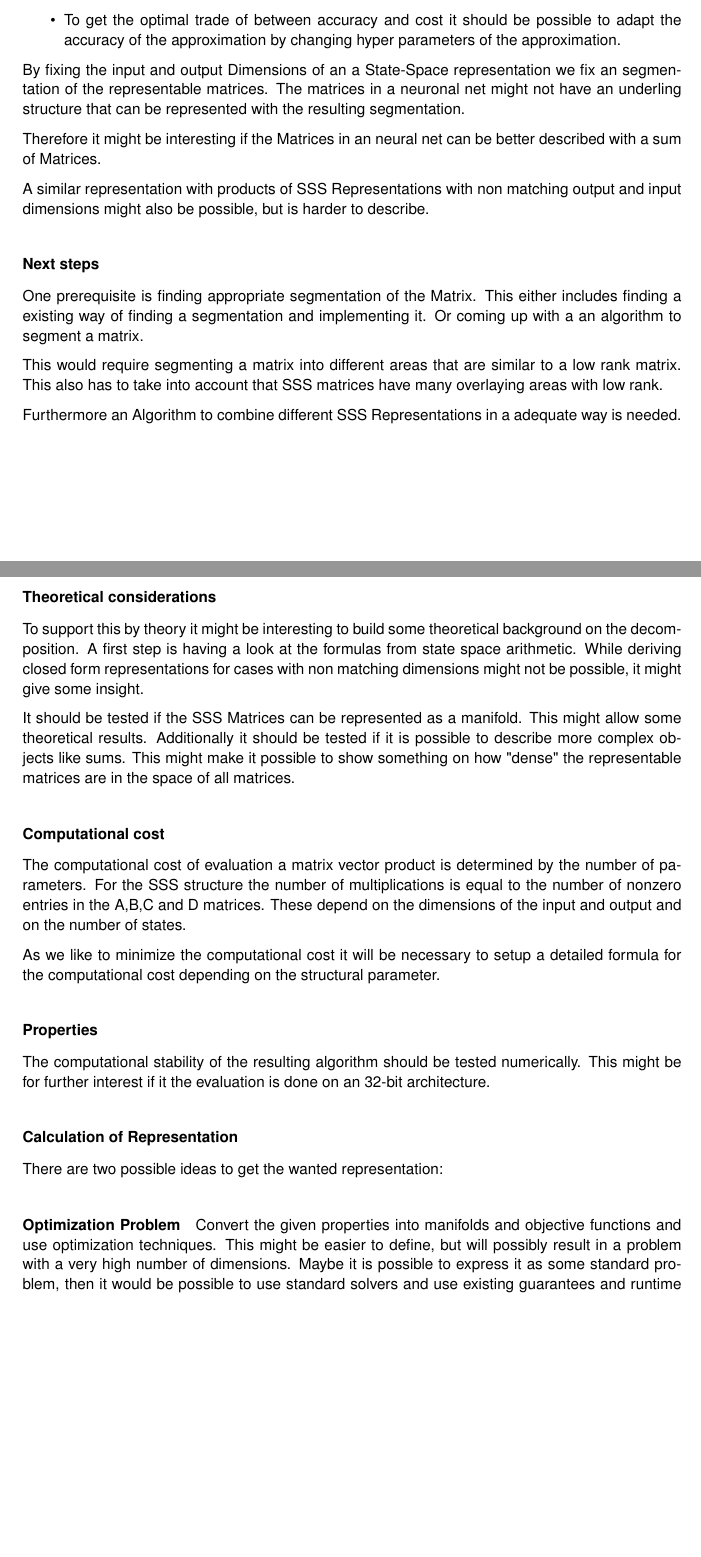
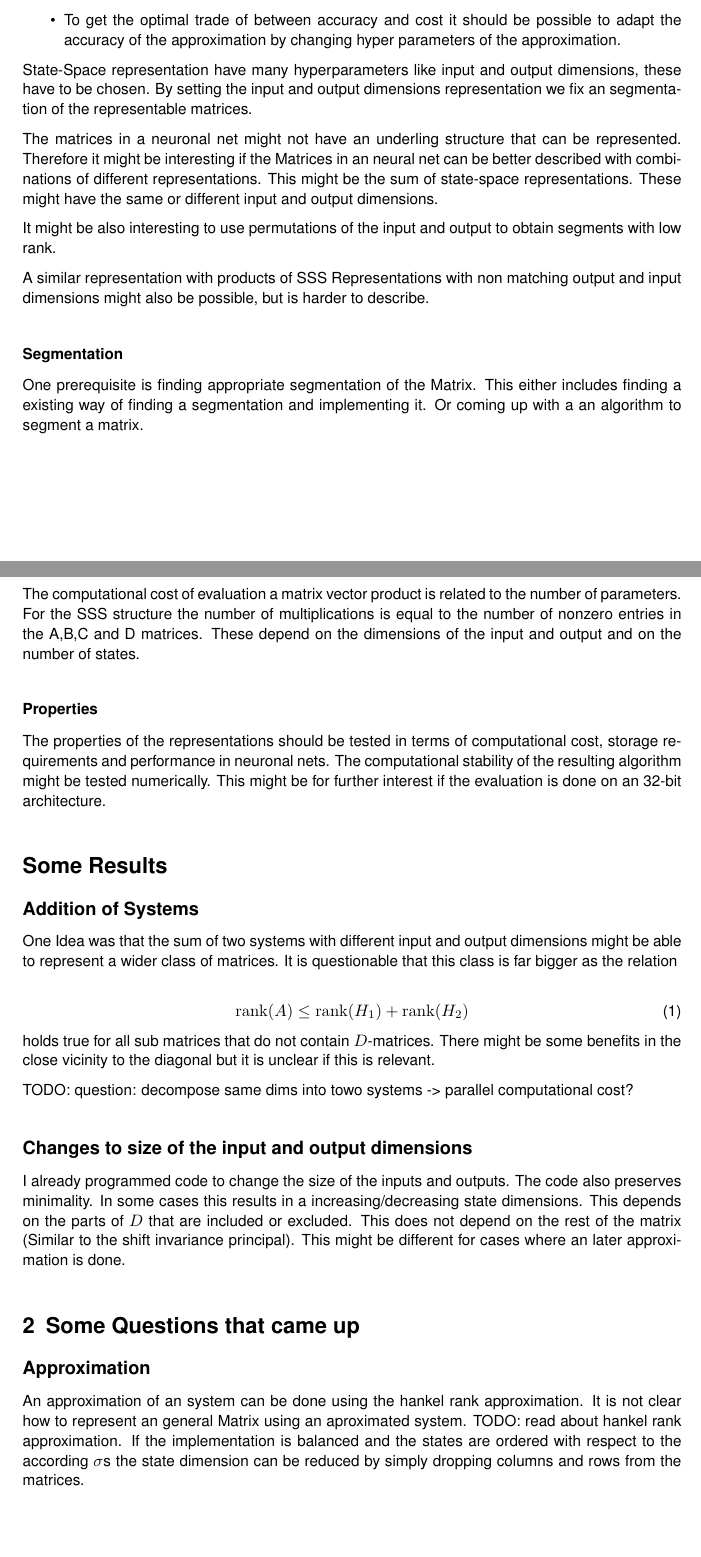
Before and after one commit to snuesslein/Matrixapprox, a LaTeX document (ProjectPlan/main.tex): two parts of pages 2 and 3 of 5 before the commit and two parts of pages 2 and 3 of 6 after it, joined at a grey line, cut so that both start at the same text, the shorter picture padded with empty space. Compiled offline with pdfLaTeX.

Commit message:
Updated Project Plan

```diff
--- a/ProjectPlan/main.tex
+++ b/ProjectPlan/main.tex
@@ -34,6 +34,7 @@ doi=false,isbn=false,url=false,eprint=false]{biblatex}
 
 
 \DeclareMathOperator{\vect}{vec}
+\DeclareMathOperator{\rank}{rank}
 
 %================================================================================
 %================================= TITLE PAGE ===================================
@@ -100,27 +102,51 @@ These assumptions and properties are underlying the idea:
 	\item To get the optimal trade of between accuracy and cost it should be possible to adapt the accuracy of the approximation by changing hyper parameters of the approximation.
 \end{itemize}
 
-By fixing the input and output Dimensions of an a State-Space representation we fix an segmentation of the representable matrices.
-The matrices in a neuronal net might not have an underling structure that can be represented with the resulting segmentation.
+State-Space representation have many hyperparameters like input and output dimensions, these have to be chosen. By setting the input and output dimensions representation we fix an segmentation of the representable matrices.
 
-Therefore it might be interesting if the Matrices in an neural net can be better described with a sum of Matrices.
+The matrices in a neuronal net might not have an underling structure that can be represented.
+Therefore it might be interesting if the Matrices in an neural net can be better described with combinations of different representations.
+This might be the sum of state-space representations. These might have the same or different input and output dimensions.
+
+It might be also interesting to use permutations of the input and output to obtain segments with low rank.
 
 A similar representation with products of SSS Representations with non matching output and input dimensions might also be possible, but is harder to describe.
 
-
-\subsubsection*{Next steps}
-
+\subsubsection*{Segmentation}
 One prerequisite is finding appropriate segmentation of the Matrix. This either includes finding a existing way of finding a segmentation and implementing it.
 Or coming up with a an algorithm to segment a matrix.
 
-This would require segmenting a matrix into different areas that are similar to a low rank matrix. This also has to take into account that SSS matrices have many overlaying areas with low rank.
+\subsubsection*{Computational cost}
+The computational cost of evaluation a matrix vector product is related to the number of parameters.
+For the SSS structure the number of multiplications is equal to the number of nonzero entries in the A,B,C and D matrices. These depend on the dimensions of the input and output and on the number of states.
 
-Furthermore an Algorithm to combine different SSS Representations in a adequate way is needed.
+\subsubsection*{Properties}
+The properties of the representations should be tested in terms of computational cost, storage requirements and performance in neuronal nets.
+The computational stability of the resulting algorithm might be tested numerically. This might be for further interest if the evaluation is done on an 32-bit architecture.
 
-\subsubsection*{Theoretical considerations}
-To support this by theory it might be interesting to build some theoretical background on the decomposition.
-A first step is having a look at the formulas from state space arithmetic. While deriving closed form representations for cases with non matching dimensions might not be possible, it might give some insight.
+\section*{Some Results}
 
-It should be tested if the SSS Matrices can be represented as a manifold. This might allow some theoretical results.
-Additionally it should be tested if it is possible to describe more complex objects like sums.
-This might make it possible to show something on how "dense" the representable matrices are in the space of all matrices.
+\subsection*{Addition of Systems}
+One Idea was that the sum of two systems with different input and output dimensions might be able to represent a wider class of matrices.
+It is questionable that this class is far bigger as the relation
+
+\begin{equation}
+	\rank(A) \leq \rank(H_1) + \rank(H_2)
+\end{equation}
+holds true for all sub matrices that do not contain $D$-matrices.
+There might be some benefits in the close vicinity to the diagonal but it is unclear if this is relevant.
+
+TODO: question: decompose same dims into towo systems -> parallel computational cost?
+
+\subsection*{Changes to size of the input and output dimensions}
+I already programmed code to change the size of the inputs and outputs. The code also preserves minimality.
+In some cases this results in a increasing/decreasing state dimensions. This depends on the parts of $D$ that are included or excluded.
+This does not depend on the rest of the matrix (Similar to the shift invariance principal).
+This might be different for cases where an later approximation is done.
+
+\section{Some Questions that came up}
+
+\subsection*{Approximation}
+An approximation of an system can be done using the hankel rank approximation. It is not clear how to represent an general Matrix using an aproximated system.
+TODO: read about hankel rank approximation.
+If the implementation is balanced and the states are ordered with respect to the according $\sigma$s the state dimension can be reduced by simply dropping columns and rows from the matrices.
@@ -130,17 +171,0 @@ This might make it possible to show something on how "dense" the representable m
-\subsubsection*{Computational cost}
-The computational cost of evaluation a matrix vector product is determined by the number of parameters.
-For the SSS structure the number of multiplications is equal to the number of nonzero entries in the A,B,C and D matrices. These depend on the dimensions of the input and output and on the number of states.
-
-As we like to minimize the computational cost it will be necessary to setup a detailed formula for the computational cost depending on the structural parameter.
-
-
-\subsubsection*{Properties}
-The computational stability of the resulting algorithm should be tested numerically. This might be for further interest if it the evaluation is done on an 32-bit architecture.
-
-
-\subsubsection*{Calculation of Representation}
-There are two possible ideas to get the wanted representation:
-
-\paragraph{Optimization Problem}
-Convert the given properties into manifolds and objective functions and use optimization techniques.
-This might be easier to define, but will possibly result in a problem with a very high number of dimensions. Maybe it is possible to express it as some standard problem, then it would be possible to use standard solvers and use existing guarantees and runtime estimates.
```
Also changed, not shown: ProjectPlan/main.tex (41 more changed lines).
